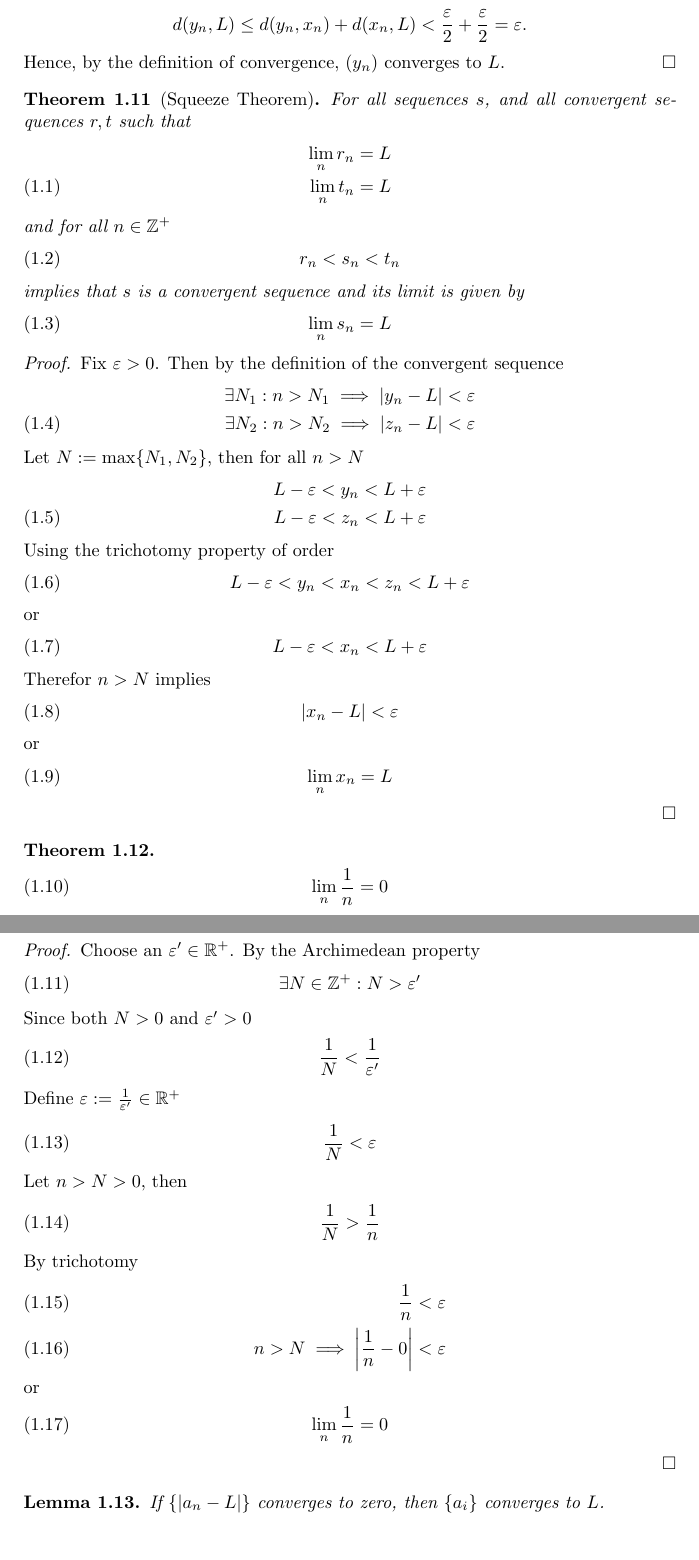
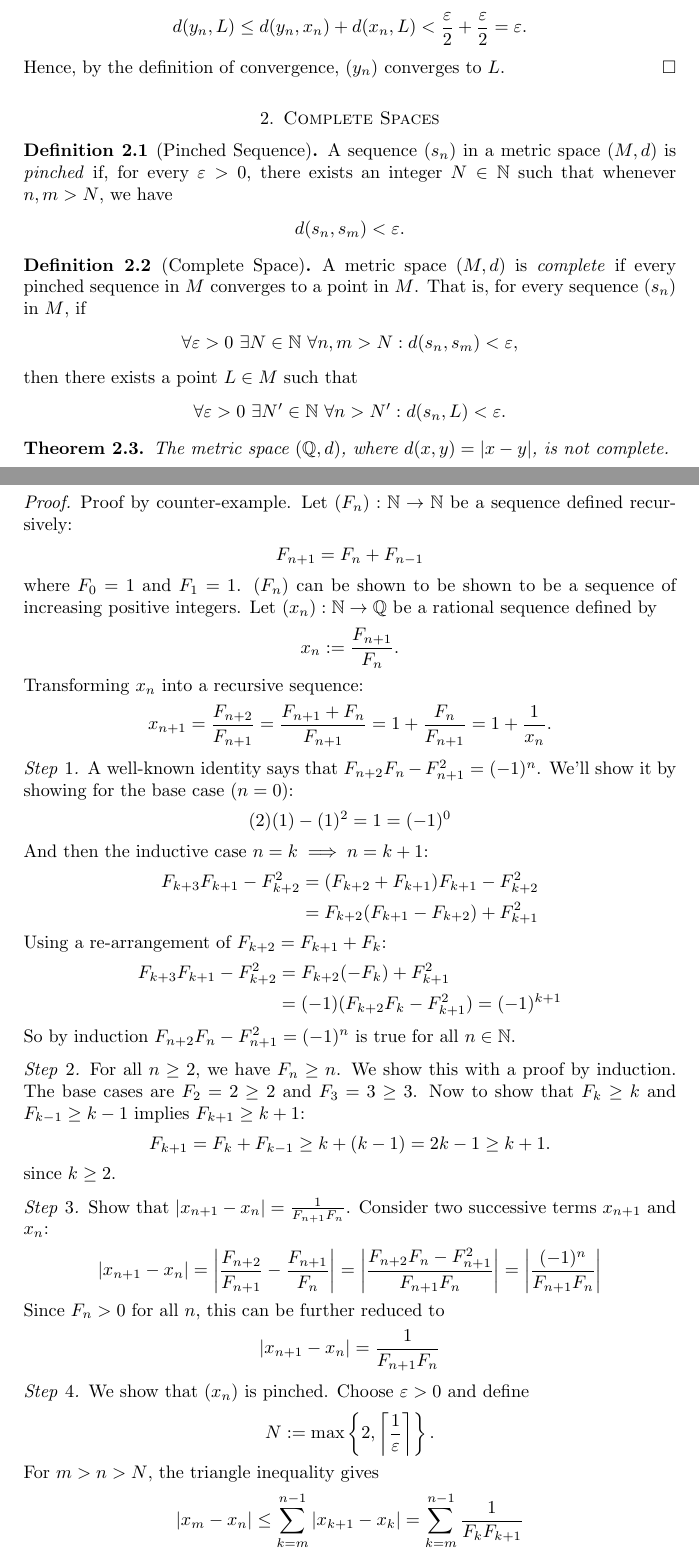
Before and after one commit to dinay-kingkiller/analysis, a LaTeX paper (analysis.tex): two parts of pages 5 and 6 of 46 before the commit and two parts of pages 4 and 5 of 46 after it, joined at a grey line, cut so that both start at the same text. Compiled offline with pdfLaTeX.

Commit message:
Added proof that Q is not complete

```diff
--- a/analysis.tex
+++ b/analysis.tex
@@ -28,6 +28,7 @@
 \let\oldendproof\endproof
 \renewenvironment{proof}[1][\proofname]{%
   \setcounter{case}{0}
+  \setcounter{step}{0}
   \oldproof[#1]%
 }{\oldendproof}
 % Changes the header to \partmark{Part Title}
@@ -47,3 +48,4 @@
 \newtheorem*{example}{Example}
 \newtheorem{case}{Case}
 \newtheorem*{case*}{Case}
+\newtheorem{step}{Step}
@@ -275,85 +277,89 @@
   Hence, by the definition of convergence, $(y_n)$ converges to $L$.
 \end{proof}
 
-\begin{theorem}[Squeeze Theorem]
-  For all sequences $s$, and all convergent sequences $r, t$ such that
-  \begin{align}
-    \lim_n r_n = L\nonumber\\
-    \lim_n t_n = L
-  \end{align}
-  and for all $n\in\mathbb{Z}^+$
-  \begin{align}
-    r_n < s_n < t_n
-  \end{align}
-  implies that $s$ is a convergent sequence and its limit is given by
-  \begin{align}
-    \lim_n s_n = L
-  \end{align}
-\end{theorem}
-\begin{proof}
-  Fix $\varepsilon> 0 $.
-  Then by the definition of the convergent sequence
-  \begin{align}
-    \exists N_1: n > N_1 \implies |y_n - L | < \varepsilon\nonumber\\
-    \exists N_2: n > N_2 \implies |z_n - L| < \varepsilon
-  \end{align}
-  Let $N:= \max \{ N_1, N_2 \}$, then for all $n> N$
-  \begin{align}
-    L- \varepsilon < y_n < L + \varepsilon\nonumber\\
-    L - \varepsilon < z_n < L + \varepsilon
-  \end{align}
-  Using the trichotomy property of order
-  \begin{align}
-    L - \varepsilon < y_n < x_n < z_n < L+\varepsilon
-  \end{align}
-  or
-  \begin{align}
-    L - \varepsilon < x_n < L+ \varepsilon
-  \end{align}
-  Therefor $n>N$ implies
-  \begin{align}
-    |x_n - L | < \varepsilon
-  \end{align}
-  or
-  \begin{align}
-    \lim_n x_n = L
-  \end{align}
-\end{proof}
-
-\begin{theorem}
-  \begin{align}
-    \lim_n \frac{1}{n} = 0
-  \end{align}
-\end{theorem}
-\begin{proof}
-  Choose an $\varepsilon' \in \mathbb{R}^+$.
-  By the Archimedean property
-  \begin{align}
-    \exists N \in \mathbb{Z}^+: N > \varepsilon '
-  \end{align}
-  Since both $N>0$ and $\varepsilon'>0$
-  \begin{align}
-    \frac{1}{N} < \frac{1}{\varepsilon'}
-  \end{align}
-  Define $\varepsilon:= \frac{1}{\varepsilon'} \in\mathbb{R}^+$
-  \begin{align}
-    \frac{1}{N} < \varepsilon
-  \end{align}
-  Let $n>N>0$, then
-  \begin{align}
-    \frac{1}{N} > \frac{1}{n}
-  \end{align}
-  By trichotomy
-  \begin{align}
-    \frac{1}{n} &< \varepsilon\\
-    n>N \implies \left| \frac{1}{n} - 0 \right| &< \varepsilon
-  \end{align}
-  or
-  \begin{align}
-    \lim_n \frac{1}{n} = 0
-  \end{align}
-\end{proof}
-
-\begin{lemma}\label{Lemma:ExponentialConvergentSequence}
-  If $\{|a_n-L|\}$ converges to zero, then $\{a_i\}$ converges to $L$.
-  \begin{align}
+\section{Complete Spaces}
+
+\begin{definition}[Pinched Sequence]
+  A sequence $(s_n)$ in a metric space $(M, d)$ is \emph{pinched} if, for every $\varepsilon > 0$, there exists an integer $N \in \mathbb{N}$ such that whenever $n, m>N$, we have
+  \begin{align*}
+    d(s_n, s_m) < \varepsilon.
+  \end{align*}
+\end{definition}
+
+\begin{definition}[Complete Space]
+  A metric space $(M, d)$ is \emph{complete} if every pinched sequence in $M$ converges to a point in $M$.
+  That is, for every sequence $(s_n)$ in $M$, if
+  \begin{align*}
+    \forall \varepsilon > 0\ \exists N \in \mathbb{N}\ \forall n, m> N: d(s_n, s_m) < \varepsilon,
+  \end{align*}
+  then there exists a point $L \in M$ such that
+  \begin{align*}
+    \forall \varepsilon > 0\ \exists N' \in \mathbb{N}\ \forall n > N': d(s_n, L) < \varepsilon.
+  \end{align*}
+\end{definition}
+
+\begin{theorem}
+  The metric space $(\mathbb{Q},d)$, where $d(x,y) = |x-y|$, is not complete.
+\end{theorem}
+\begin{proof}
+  Proof by counter-example. Let $(F_n):\mathbb{N}\to\mathbb{N}$ be a sequence defined recursively:
+  \begin{align*}
+    F_{n+1} = F_n + F_{n-1}
+  \end{align*}
+  where $F_0=1$ and $F_1=1$. $(F_n)$ can be shown to be shown to be a sequence of increasing positive integers. Let $(x_n):\mathbb{N} \to \mathbb{Q}$ be a rational sequence defined by
+  \begin{align*}
+    x_n := \frac{F_{n+1}}{F_n}.
+  \end{align*}
+  Transforming $x_n$ into a recursive sequence:
+  \begin{align*}
+    x_{n+1} = \frac{F_{n+2}}{F_{n+1}} = \frac{F_{n+1}+F_n}{F_{n+1}} = 1 + \frac{F_n}{F_{n+1}} = 1+\frac{1}{x_n}.
+  \end{align*}
+
+  \step A well-known identity says that $F_{n+2}F_n-F_{n+1}^2=(-1)^n$. We'll show it by showing for the base case $(n=0)$:
+  \begin{align*}
+    (2)(1)-(1)^2=1=(-1)^0
+  \end{align*}
+  And then the inductive case $n=k \implies n=k+1$:
+  \begin{align*}
+    F_{k+3}F_{k+1}-F_{k+2}^2 &= (F_{k+2}+F_{k+1})F_{k+1}-F_{k+2}^2 \\
+    &=F_{k+2}(F_{k+1}-F_{k+2})+F_{k+1}^2
+  \end{align*}
+  Using a re-arrangement of $F_{k+2}=F_{k+1}+F_k$:
+  \begin{align*}
+    F_{k+3}F_{k+1}-F_{k+2}^2 &= F_{k+2}(-F_k)+F_{k+1}^2\\
+    &= (-1)(F_{k+2}F_k-F_{k+1}^2) = (-1)^{k+1}
+  \end{align*}
+  So by induction $F_{n+2}F_n-F_{n+1}^2=(-1)^n$ is true for all $n \in \mathbb{N}$.
+
+  \step For all $n \geq 2$, we have $F_n\geq n$.
+  We show this with a proof by induction.
+  The base cases are $F_2=2\geq2$ and $F_3=3\geq3$.
+  Now to show that $F_k \geq k$ and $F_{k-1}\geq k-1$ implies $F_{k+1}\geq k+1$:
+  \begin{align*}
+    F_{k+1} = F_k+F_{k-1} \geq k + (k-1) = 2k-1 \geq k+1.
+  \end{align*}
+  since $k\geq2$.
+  \step Show that $|x_{n+1}-x_n|=\frac{1}{F_{n+1}F_n}$.
+  Consider two successive terms $x_{n+1}$ and $x_n$:
+  \begin{align*}
+    |x_{n+1} - x_n| = \left|\frac{F_{n+2}}{F_{n+1}}-\frac{F_{n+1}}{F_n}\right| = \left|\frac{F_{n+2}F_n-F_{n+1}^2}{F_{n+1}F_n}\right|=\left| \frac{(-1)^n}{F_{n+1}F_n}\right|
+  \end{align*}
+  Since $F_n>0$ for all $n$, this can be further reduced to
+  \begin{align*}
+    |x_{n+1} - x_n| = \frac{1}{F_{n+1}F_n}
+  \end{align*}
+  \step We show that $(x_n)$ is pinched. Choose $\varepsilon>0$ and define
+  \begin{align*}
+    N:=\max\left\{2, \left\lceil\frac{1}{\varepsilon}\right\rceil\right\}.
+  \end{align*}
+  For $m>n>N$, the triangle inequality gives
+  \begin{align*}
+    |x_m-x_n| \leq \sum^{n-1}_{k=m} |x_{k+1}-x_k| = \sum^{n-1}_{k=m} \frac{1}{F_kF_{k+1}}
+  \end{align*}
+  Since $m>n\geq2$: $F_k \geq k$:
+  \begin{align*}
+    |x_m-x_n| \leq \sum^{m-1}_{k=n}\frac{1}{k(k+1)} &= \sum^{m-1}_{k=n} \left(\frac{1}{k}-\frac{1}{k+1}\right)\\
+    &= \sum^{m-1}_{k=n}\frac{1}{k}-\sum^m_{k=n+1}\frac{1}{k} \\
+    &= \frac{1}{n}+\sum^{m-1}_{k=n+1}-\frac{1}{m}-\sum^{m-1}_{k=n+1}\frac{1}{k} \\
+    &= \frac{1}{n} - \frac{1}{m} < \frac{1}{n} < \frac{1}{N}<\varepsilon.
+  \end{align*}
```
Also changed, not shown: analysis.tex (79 more changed lines).
